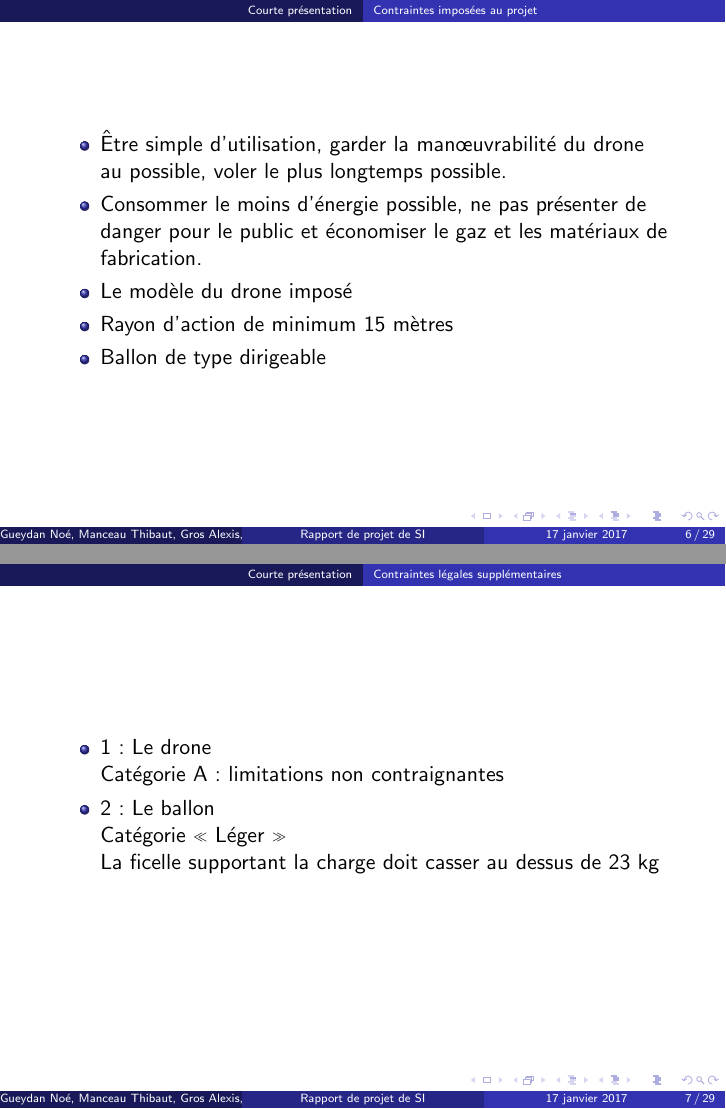
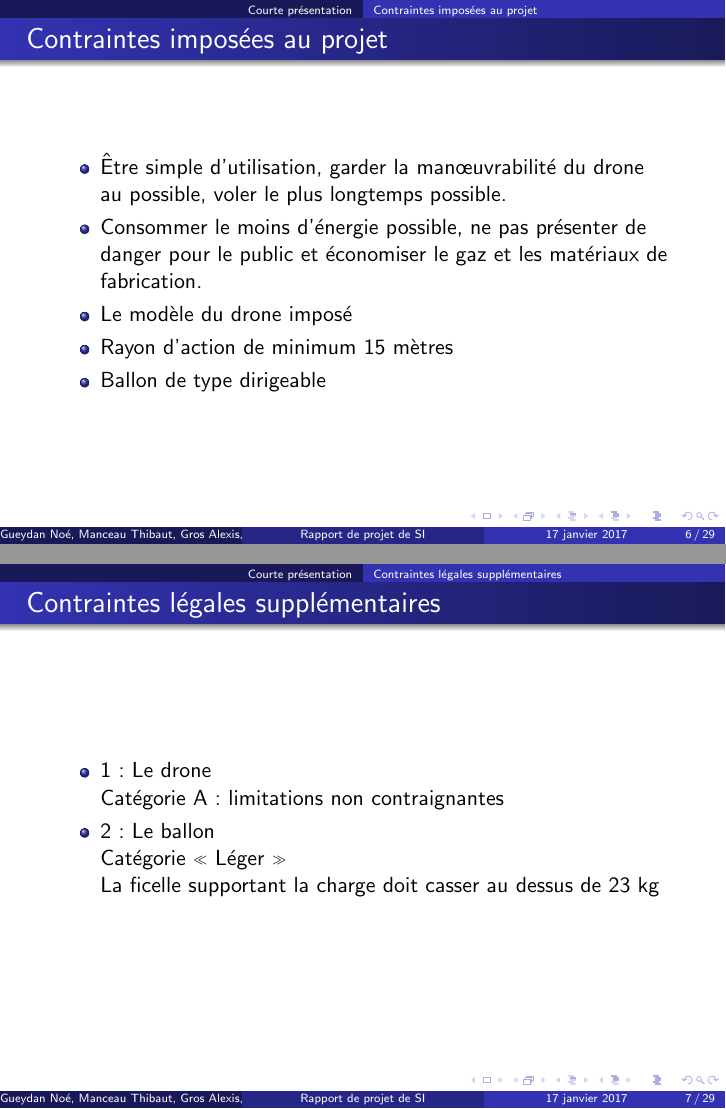
Before and after one commit to creeperdeking/Tropodrone, LaTeX slides (Latex/diapo_rapport.tex): pages 6 and 7 of 29, joined at a grey line. Compiled offline with pdfLaTeX.

Commit message:
Titres aux diapos de présentation

```diff
--- a/Latex/diapo_rapport.tex
+++ b/Latex/diapo_rapport.tex
@@ -46,7 +44,7 @@
 
 
 \subsection{Contraintes imposées au projet}
-\begin{frame}
+\begin{frame}{Contraintes imposées au projet}
   \begin{itemize}
     \item Être simple d’utilisation, garder la manœuvrabilité du drone au possible, voler le plus longtemps possible.
     \item Consommer le moins d’énergie possible, ne pas présenter de danger pour le public et économiser le gaz et les matériaux de fabrication.
@@ -57,7 +55,7 @@
 \end{frame}
 
 \subsection{Contraintes légales supplémentaires}
-\begin{frame}
+\begin{frame}{Contraintes légales supplémentaires}
   \begin{itemize}
     \item 1: Le drone \\
 	    Catégorie A : limitations non contraignantes
```
Also changed, not shown: Latex/diapo_rapport.tex (6 more changed lines).
